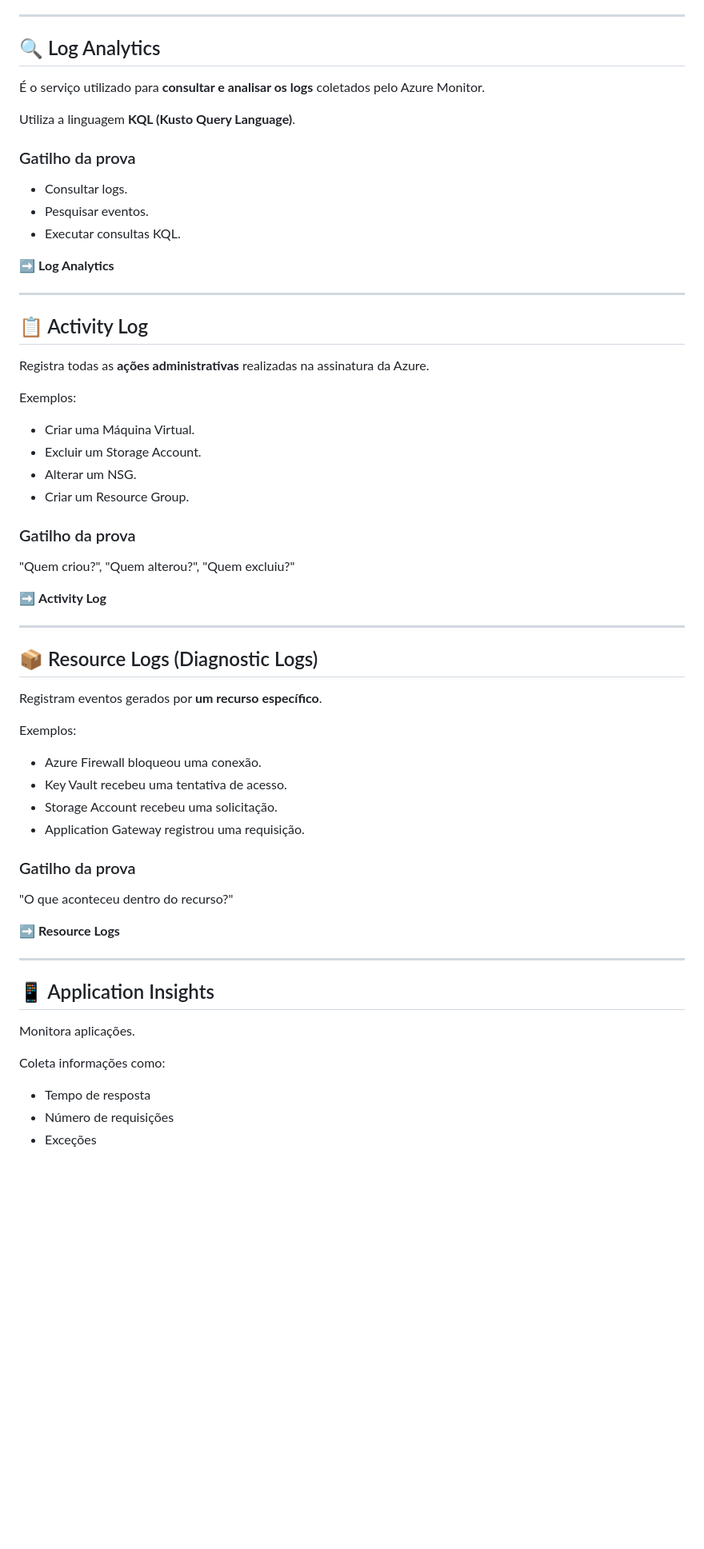
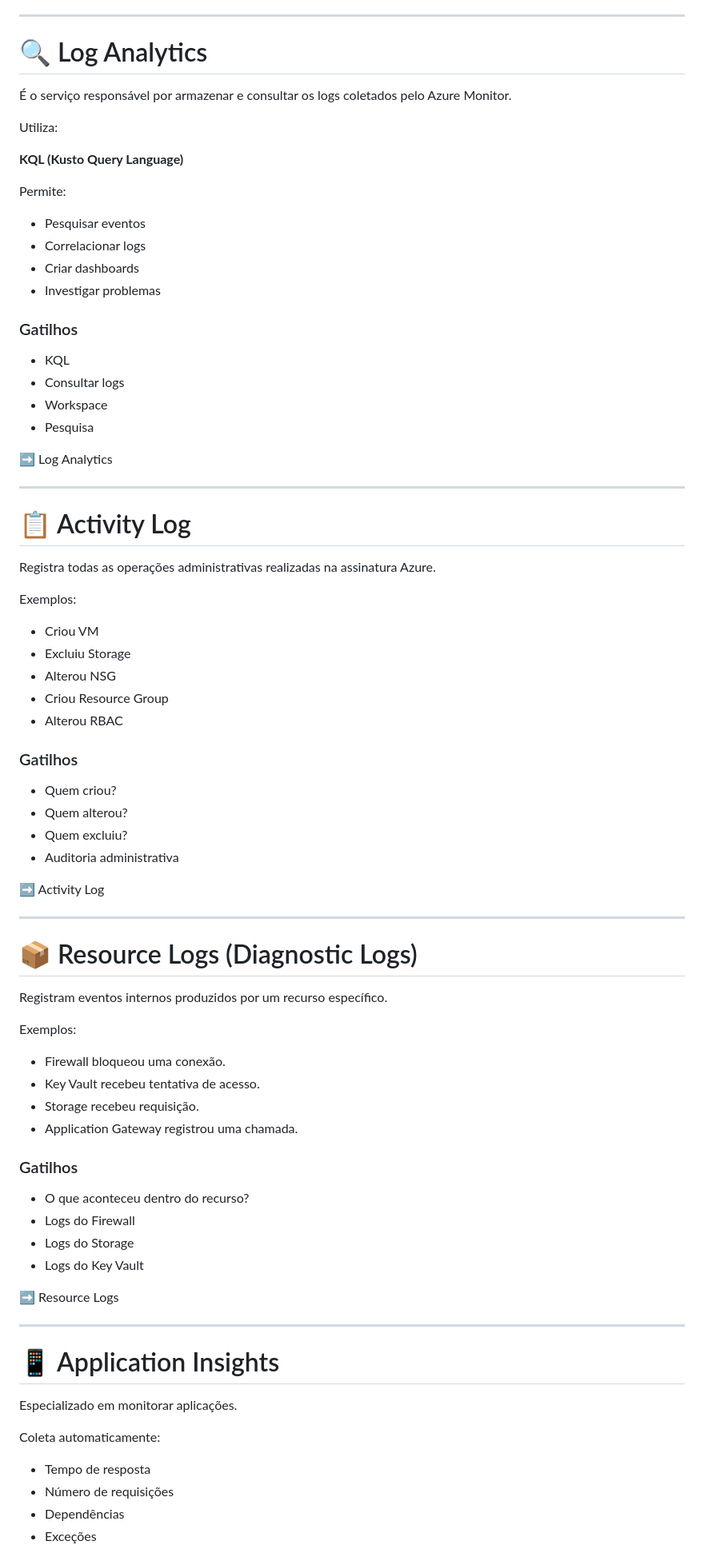
Before and after one commit to daniel-santoss/simulados-az900, a Markdown page: Guia_Estudos_AZ-900.md, the part around one of its changes. Shown at 80% size. Rendered like a GitHub page; blank space fills up the shorter version.

```diff
--- a/Guia_Estudos_AZ-900.md
+++ b/Guia_Estudos_AZ-900.md
@@ -795,66 +1047,84 @@ Ele coleta:
 
 ---
 
-## 🔍 Log Analytics
+# 🔍 Log Analytics
 
-É o serviço utilizado para **consultar e analisar os logs** coletados pelo Azure Monitor.
+É o serviço responsável por armazenar e consultar os logs coletados pelo Azure Monitor.
 
-Utiliza a linguagem **KQL (Kusto Query Language)**.
+Utiliza:
 
-### Gatilho da prova
+**KQL (Kusto Query Language)**
 
-- Consultar logs.
-- Pesquisar eventos.
-- Executar consultas KQL.
+Permite:
 
-➡️ **Log Analytics**
+- Pesquisar eventos
+- Correlacionar logs
+- Criar dashboards
+- Investigar problemas
+
+### Gatilhos
+
+- KQL
+- Consultar logs
+- Workspace
+- Pesquisa
+
+➡️ Log Analytics
 
 ---
 
-## 📋 Activity Log
+# 📋 Activity Log
 
-Registra todas as **ações administrativas** realizadas na assinatura da Azure.
+Registra todas as operações administrativas realizadas na assinatura Azure.
 
 Exemplos:
 
-- Criar uma Máquina Virtual.
-- Excluir um Storage Account.
-- Alterar um NSG.
-- Criar um Resource Group.
+- Criou VM
+- Excluiu Storage
+- Alterou NSG
+- Criou Resource Group
+- Alterou RBAC
 
-### Gatilho da prova
+### Gatilhos
 
-"Quem criou?", "Quem alterou?", "Quem excluiu?"
+- Quem criou?
+- Quem alterou?
+- Quem excluiu?
+- Auditoria administrativa
 
-➡️ **Activity Log**
+➡️ Activity Log
 
 ---
 
-## 📦 Resource Logs (Diagnostic Logs)
+# 📦 Resource Logs (Diagnostic Logs)
 
-Registram eventos gerados por **um recurso específico**.
+Registram eventos internos produzidos por um recurso específico.
 
 Exemplos:
 
-- Azure Firewall bloqueou uma conexão.
-- Key Vault recebeu uma tentativa de acesso.
-- Storage Account recebeu uma solicitação.
-- Application Gateway registrou uma requisição.
+- Firewall bloqueou uma conexão.
+- Key Vault recebeu tentativa de acesso.
+- Storage recebeu requisição.
+- Application Gateway registrou uma chamada.
 
-### Gatilho da prova
+### Gatilhos
 
-"O que aconteceu dentro do recurso?"
+- O que aconteceu dentro do recurso?
+- Logs do Firewall
+- Logs do Storage
+- Logs do Key Vault
 
-➡️ **Resource Logs**
+➡️ Resource Logs
 
 ---
 
-## 📱 Application Insights
+# 📱 Application Insights
 
-Monitora aplicações.
+Especializado em monitorar aplicações.
 
-Coleta informações como:
+Coleta automaticamente:
 
 - Tempo de resposta
 - Número de requisições
+- Dependências
 - Exceções
```
Also changed, not shown: other parts of Guia_Estudos_AZ-900.md (+481 -139 lines).
